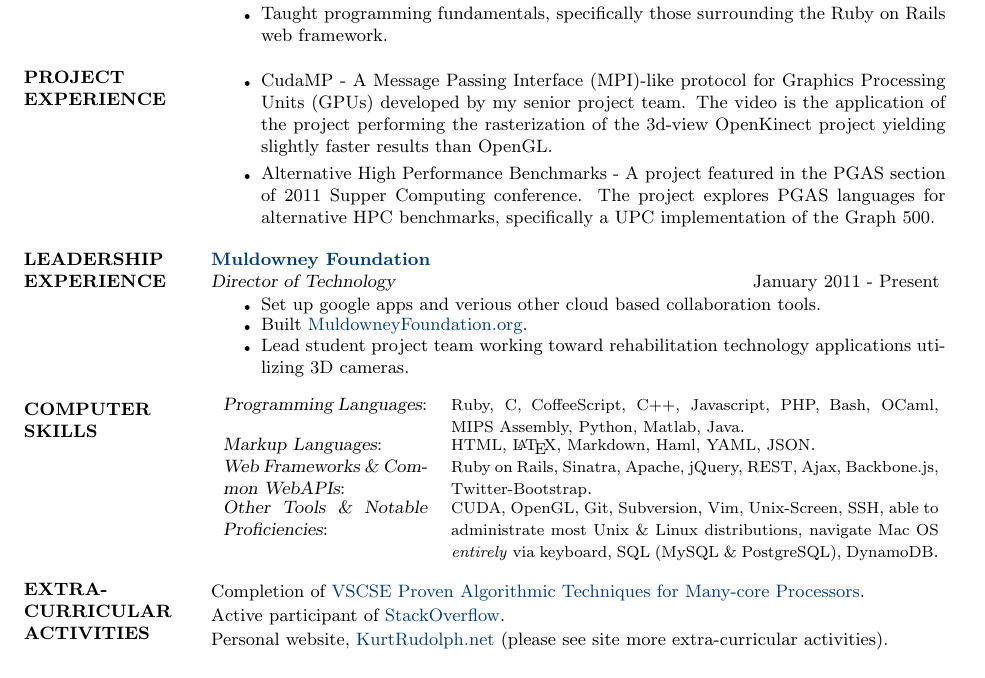
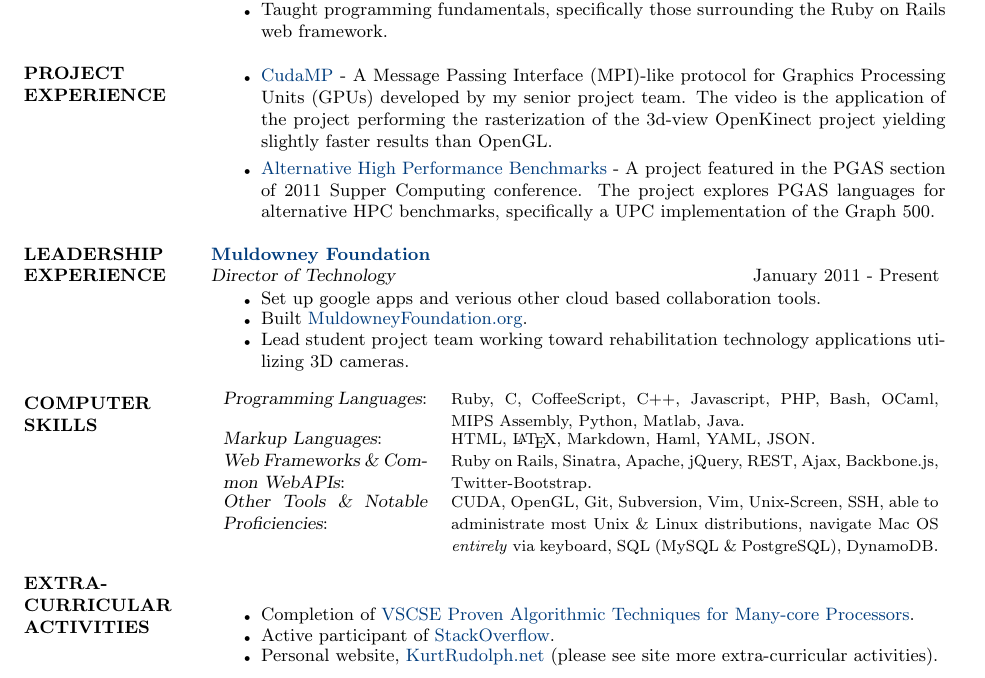
Before and after one commit to rudolph9/resume, a LaTeX CV (resume-rudolph_kurt.tex): part of the page, cut so that both start at the same text. Compiled offline with pdfLaTeX.

Commit message:
added some more bullets

```diff
--- a/resume-rudolph_kurt.tex
+++ b/resume-rudolph_kurt.tex
@@ -76,8 +76,8 @@
 \section{PROJECT EXPERIENCE}
 \vspace{-1mm}
   \begin{itemize}
-    \item CudaMP - A Message Passing Interface (MPI)-like protocol for Graphics Processing Units (GPUs) developed by my senior project team. The video is the application of the project performing the rasterization of the 3d-view OpenKinect project yielding slightly faster results than OpenGL.
-    \item Alternative High Performance Benchmarks - A project featured in the PGAS section of 2011 Supper Computing conference.  The project explores PGAS languages for alternative HPC benchmarks, specifically a UPC implementation of the Graph 500.
+    \item \href{https://github.com/KurtRudolph/CudaMP/raw/master/Paper/CS493-RockwellCollins-FinalPaper.pdf}{CudaMP} - A Message Passing Interface (MPI)-like protocol for Graphics Processing Units (GPUs) developed by my senior project team. The video is the application of the project performing the rasterization of the 3d-view OpenKinect project yielding slightly faster results than OpenGL.
+    \item \href{http://kurtrudolph.net/2012/10/11/alternative-high-performance-benchmarks/}{Alternative High Performance Benchmarks} - A project featured in the PGAS section of 2011 Supper Computing conference.  The project explores PGAS languages for alternative HPC benchmarks, specifically a UPC implementation of the Graph 500.
   \end{itemize}
 \section{LEADERSHIP \\ EXPERIENCE}
   {\bf \href{http://www.muldowneyfoundation.org/}{Muldowney Foundation}}\\
@@ -107,9 +107,12 @@
 
 
 \section{EXTRA-CURRICULAR \\ ACTIVITIES}
-    Completion of \href{http://www.vscse.org/summerschool/2012/manycore.html}
-          {VSCSE Proven Algorithmic Techniques for Many-core Processors}.\\
-    Active participant of \href{http://stackoverflow.com/users/1134742/rudolph9}{StackOverflow}.\\
-    Personal website, \href{http://kurtrudolph.net/about}{KurtRudolph.net} (please see site more extra-curricular activities).\\
+  \begin{itemize}
+      \itemsep -2pt %reduce space between items
+    \item Completion of \href{http://www.vscse.org/summerschool/2012/manycore.html}
+          {VSCSE Proven Algorithmic Techniques for Many-core Processors}.
+    \item Active participant of \href{http://stackoverflow.com/users/1134742/rudolph9}{StackOverflow}.
+    \item Personal website, \href{http://kurtrudolph.net/about}{KurtRudolph.net} (please see site more extra-curricular activities).
+  \end{itemize}
 \end{resume}
 \end{document}
```
Also changed, not shown: bin/resume-rudolph_kurt.pdf.
